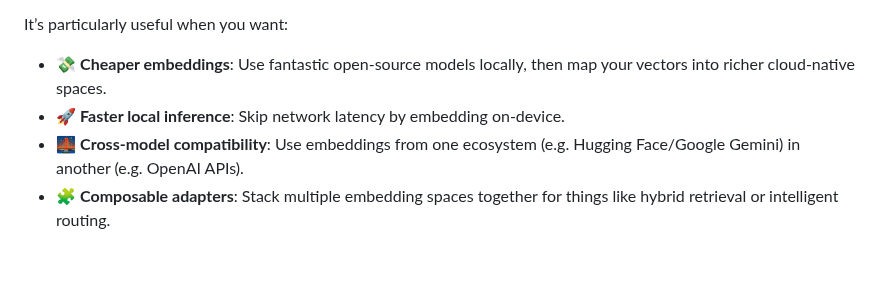
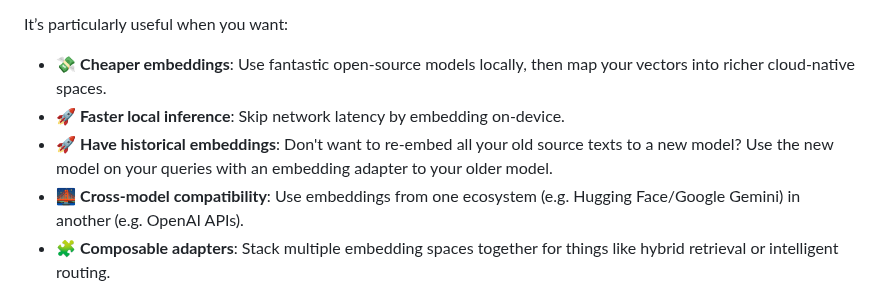
Before and after one commit to PotentiallyARobot/EmbeddingAdapters, a Markdown page: README.md, the part around the change. Drawn GitHub-style; blank space fills up the shorter version.

```diff
--- a/README.md
+++ b/README.md
@@ -13,6 +13,7 @@ It’s particularly useful when you want:
 
 - 💸 **Cheaper embeddings**: Use fantastic open-source models locally, then map your vectors into richer cloud-native spaces.
 - 🚀 **Faster local inference**: Skip network latency by embedding on-device.
+- 🚀 **Have historical embeddings**: Don't want to re-embed all your old source texts to a new model? Use the new model on your queries with an embedding adapter to your older model.
 - 🌉 **Cross-model compatibility**: Use embeddings from one ecosystem (e.g. Hugging Face/Google Gemini) in another (e.g. OpenAI APIs).
 - 🧩 **Composable adapters**: Stack multiple embedding spaces together for things like hybrid retrieval or intelligent routing.
 
```
